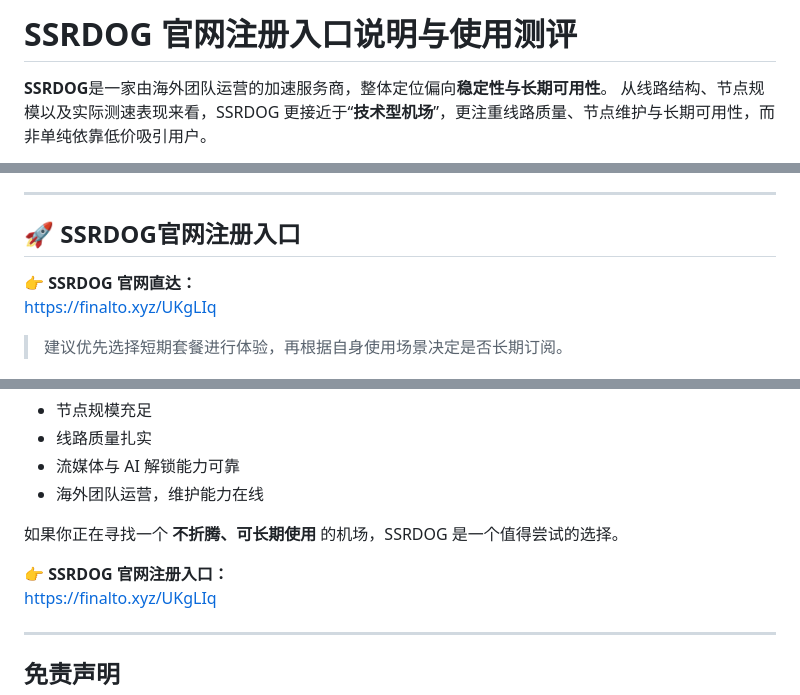
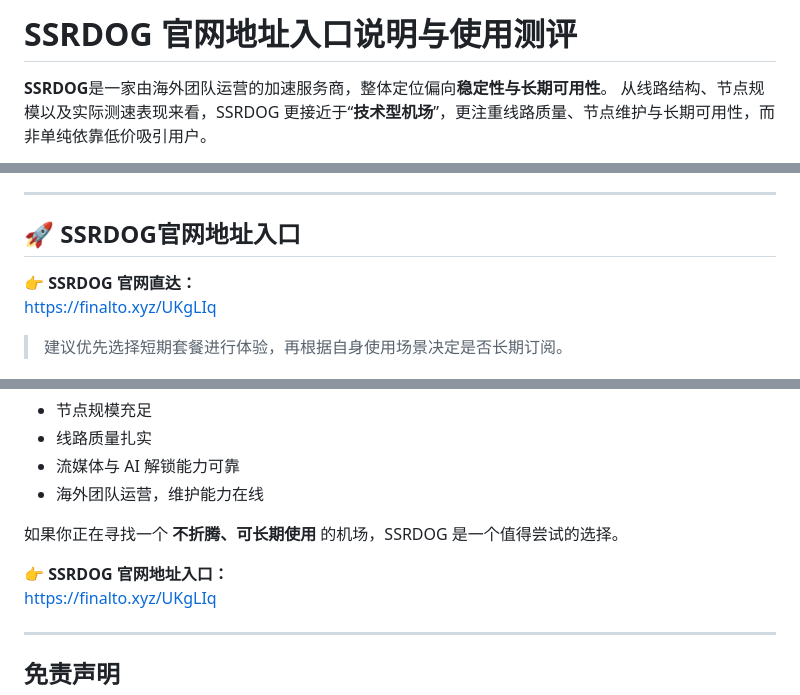
Before and after one commit to jichangbaike/ssrdog, a Markdown page: README.md, 3 parts joined by grey strips. GitHub-like rendering.

Commit message:
Update README.md
修改标题

```diff
--- a/README.md
+++ b/README.md
@@ -1,4 +1,4 @@
-# SSRDOG 官网注册入口说明与使用测评
+# SSRDOG 官网地址入口说明与使用测评
 
 **SSRDOG**是一家由海外团队运营的加速服务商，整体定位偏向**稳定性与长期可用性**。  从线路结构、节点规模以及实际测速表现来看，SSRDOG 更接近于“**技术型机场**”，更注重线路质量、节点维护与长期可用性，而非单纯依靠低价吸引用户。
 
@@ -10,7 +10,7 @@
 
 ---
 
-## 🚀 SSRDOG官网注册入口
+## 🚀 SSRDOG官网地址入口
 
 👉 **SSRDOG 官网直达：**
 https://finalto.xyz/UKgLIq
@@ -152,7 +152,7 @@ SSRDOG 在流媒体解锁方面覆盖较为全面：
 
 如果你正在寻找一个 **不折腾、可长期使用** 的机场，SSRDOG 是一个值得尝试的选择。
 
-👉 **SSRDOG 官网注册入口：**
+👉 **SSRDOG 官网地址入口：**
 https://finalto.xyz/UKgLIq
 
 ---
```
